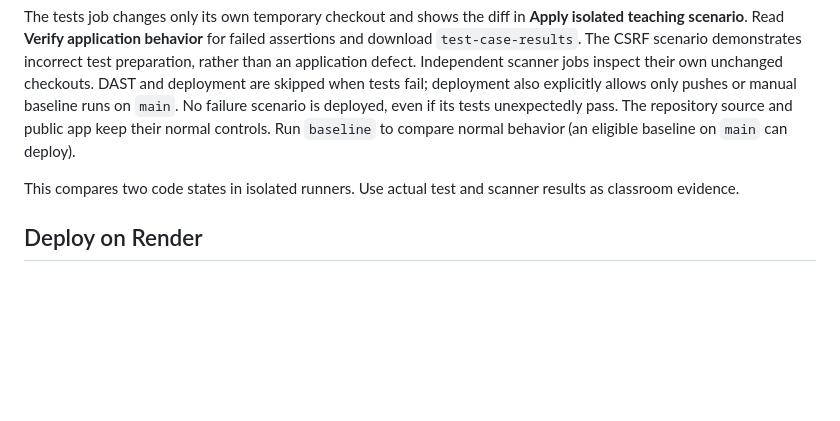
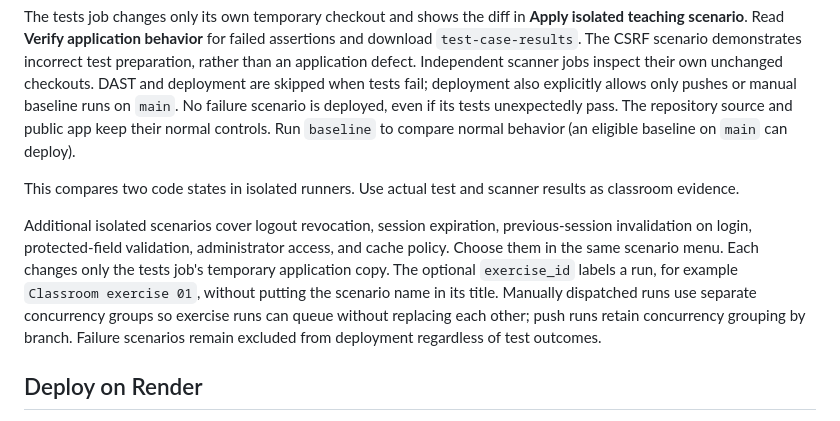
Before and after one commit to david-negrete/ITESO-SSDLC, a Markdown page: README.md, the part around the change. Drawn GitHub-style; blank space fills up the shorter version.

Commit message:
Explain additional isolated classroom scenarios [skip ci]
Support numbered isolated classroom runs. Deployment remains restricted to normal eligible main-branch executions.

```diff
--- a/README.md
+++ b/README.md
@@ -70,6 +70,8 @@ The tests job changes only its own temporary checkout and shows the diff in **Ap
 
 This compares two code states in isolated runners. Use actual test and scanner results as classroom evidence.
 
+Additional isolated scenarios cover logout revocation, session expiration, previous-session invalidation on login, protected-field validation, administrator access, and cache policy. Choose them in the same scenario menu. Each changes only the tests job's temporary application copy. The optional `exercise_id` labels a run, for example `Classroom exercise 01`, without putting the scenario name in its title. Manually dispatched runs use separate concurrency groups so exercise runs can queue without replacing each other; push runs retain concurrency grouping by branch. Failure scenarios remain excluded from deployment regardless of test outcomes.
+
 ## Deploy on Render
 
 1. Import `render.yaml` as a Render Blueprint from the repository. Review the plan before creating the service. The file requests `free`, subject to availability on your account.
```
